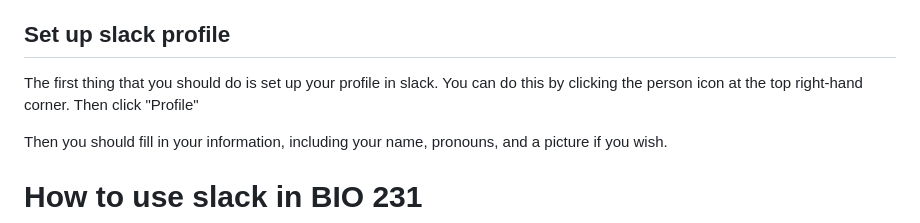
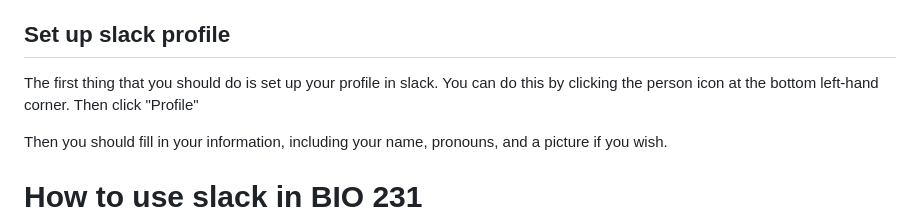
Before and after one commit to maryglover/wpu-bio231, a Markdown page: slack_how_to.md, the part around the change. Rendered like a GitHub page.

Commit message:
profile set up

```diff
--- a/slack_how_to.md
+++ b/slack_how_to.md
@@ -27,7 +27,7 @@ Slack can be used on an internet browser, a desktop client, or a mobile app.
 
 ## Set up slack profile
 
-The first thing that you should do is set up your profile in slack. You can do this by clicking the person icon at the top right-hand corner. Then click "Profile"
+The first thing that you should do is set up your profile in slack. You can do this by clicking the person icon at the bottom left-hand corner. Then click "Profile"
 
 Then you should fill in your information, including your name,  pronouns, and a picture if you wish.
 
```
